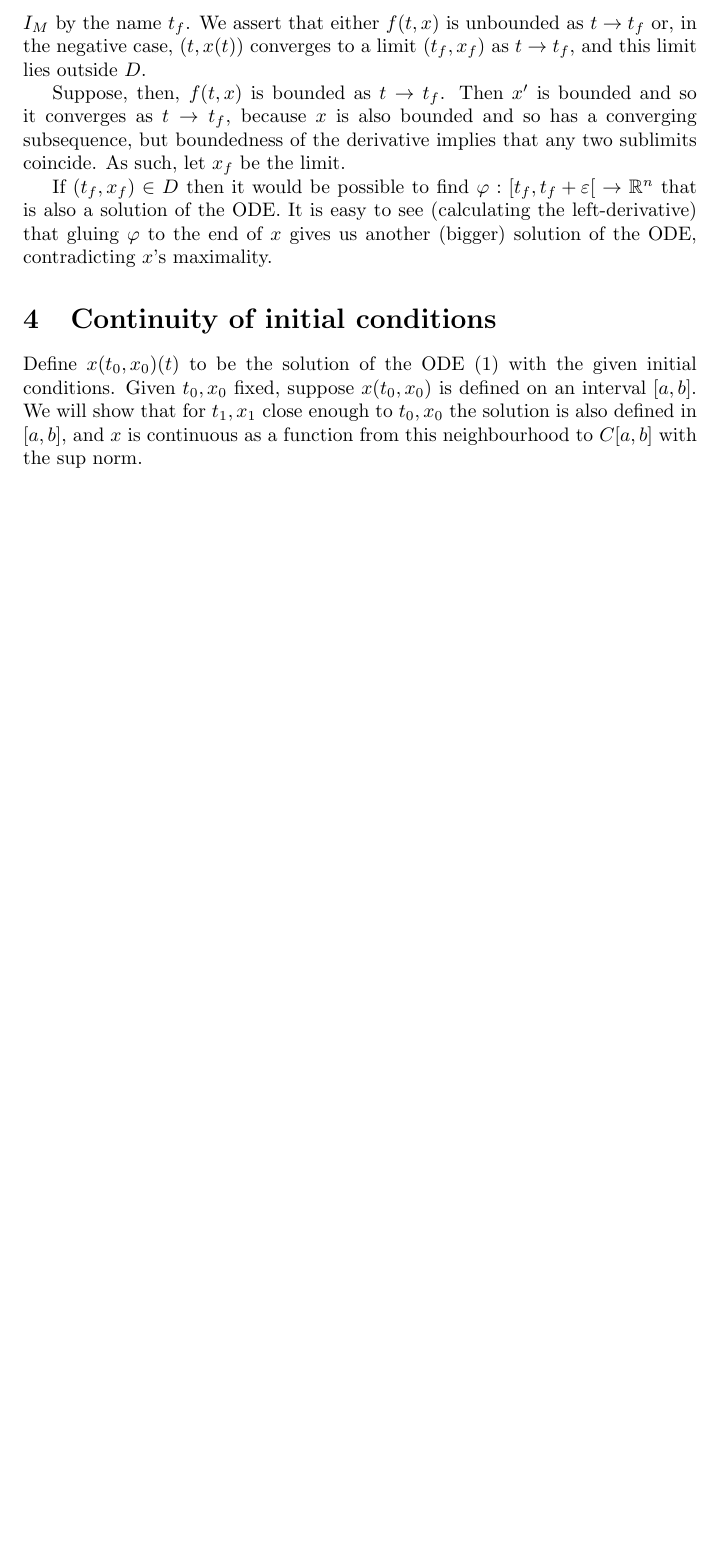
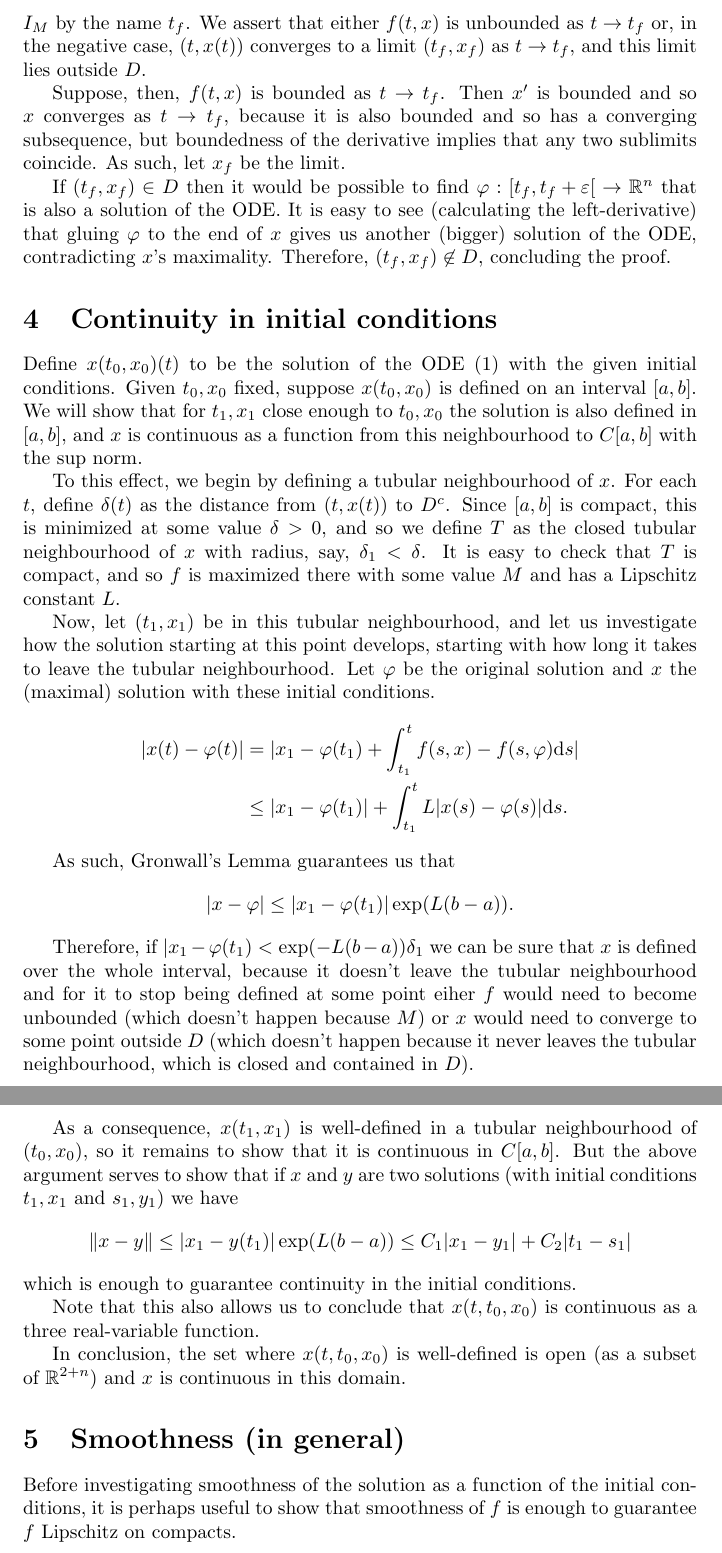
Before and after one commit to robly18/theorems, a LaTeX document (ode.tex): part of page 3 of 3 before the commit and two parts of pages 3 and 4 of 4 after it, the two joined at a grey line, cut so that both start at the same text, the shorter picture padded with empty space. Compiled offline with pdfLaTeX.

Commit message:
shown continuity

```diff
--- a/ode.tex
+++ b/ode.tex
@@ -70,12 +70,38 @@ Define $I_M$ as the union of the intervals of definition of all possible (contig
 
 It is possible to show that if $I_M$ is bounded, say, from above, then in some sense $x$ is `exploding' or leaving $D$. Indeed, in this case, call the supremum of $I_M$ by the name $t_f$. We assert that either $f(t, x)$ is unbounded as $t \to t_f$ or, in the negative case, $(t, x(t))$ converges to a limit $(t_f, x_f)$ as $t \to t_f$, and this limit lies outside $D$.
 
-Suppose, then, $f(t,x)$ is bounded as $t \to t_f$. Then $x'$ is bounded and so it converges as $t \to t_f$, because $x$ is also bounded and so has a converging subsequence, but boundedness of the derivative implies that any two sublimits coincide. As such, let $x_f$ be the limit.
+Suppose, then, $f(t,x)$ is bounded as $t \to t_f$. Then $x'$ is bounded and so $x$ converges as $t \to t_f$, because it is also bounded and so has a converging subsequence, but boundedness of the derivative implies that any two sublimits coincide. As such, let $x_f$ be the limit.
 
-If $(t_f, x_f) \in D$ then it would be possible to find $\varphi : \left[t_f, t_f + \varepsilon\right[ \to \R^n$ that is also a solution of the ODE. It is easy to see (calculating the left-derivative) that gluing $\varphi$ to the end of $x$ gives us another (bigger) solution of the ODE, contradicting $x$'s maximality.
+If $(t_f, x_f) \in D$ then it would be possible to find $\varphi : \left[t_f, t_f + \varepsilon\right[ \to \R^n$ that is also a solution of the ODE. It is easy to see (calculating the left-derivative) that gluing $\varphi$ to the end of $x$ gives us another (bigger) solution of the ODE, contradicting $x$'s maximality. Therefore, $(t_f, x_f) \not \in D$, concluding the proof.
 
-\section{Continuity of initial conditions}
+\section{Continuity in initial conditions}
 
 Define $x(t_0, x_0)(t)$ to be the solution of the ODE \eqref{ode} with the given initial conditions. Given $t_0, x_0$ fixed, suppose $x(t_0, x_0)$ is defined on an interval $[a,b]$. We will show that for $t_1, x_1$ close enough to $t_0, x_0$ the solution is also defined in $[a,b]$, and $x$ is continuous as a function from this neighbourhood to $C[a,b]$ with the sup norm.
 
+To this effect, we begin by defining a tubular neighbourhood of $x$. For each $t$, define $\delta(t)$ as the distance from $(t,x(t))$ to $D^c$. Since $[a,b]$ is compact, this is minimized at some value $ \delta > 0$, and so we define $T$ as the closed tubular neighbourhood of $x$ with radius, say, $\delta_1 < \delta$. It is easy to check that $T$ is compact, and so $f$ is maximized there with some value $M$ and has a Lipschitz constant $L$.
+
+Now, let $(t_1, x_1)$ be in this tubular neighbourhood, and let us investigate how the solution starting at this point develops, starting with how long it takes to leave the tubular neighbourhood. Let $\varphi$ be the original solution and $x$ the (maximal) solution with these initial conditions.
+\begin{align*}
+\lvert x(t) - \varphi(t) \rvert &= \lvert x_1 - \varphi(t_1) + \int_{t_1}^t f(s, x) - f(s, \varphi) \dd s \rvert\\
+&\leq \lvert x_1 - \varphi(t_1) \rvert + \int_{t_1}^t L \lvert x(s) - \varphi(s) \rvert \dd s.
+\end{align*}
+
+As such, Gronwall's Lemma guarantees us that
+\[\lvert x - \varphi \rvert \leq \lvert x_1 - \varphi(t_1) \rvert \exp(L(b-a)).\]
+
+Therefore, if $\lvert x_1 - \varphi(t_1) < \exp(-L(b-a)) \delta_1$ we can be sure that $x$ is defined over the whole interval, because it doesn't leave the tubular neighbourhood and for it to stop being defined at some point eiher $f$ would need to become unbounded (which doesn't happen because $M$) or $x$ would need to converge to some point outside $D$ (which doesn't happen because it never leaves the tubular neighbourhood, which is closed and contained in $D$).
+
+As a consequence, $x(t_1, x_1)$ is well-defined in a tubular neighbourhood of $(t_0, x_0)$, so it remains to show that it is continuous in $C[a,b]$. But the above argument serves to show that if $x$ and $y$ are two solutions (with initial conditions $t_1, x_1$ and $s_1, y_1$) we have
+\[\lVert x - y \rVert \leq \lvert x_1 - y(t_1) \rvert \exp(L(b-a)) \leq C_1 \lvert x_1 - y_1 \rvert + C_2 \lvert t_1 - s_1 \rvert\]
+which is enough to guarantee continuity in the initial conditions.
+
+Note that this also allows us to conclude that $x(t,t_0,x_0)$ is continuous as a three real-variable function.
+
+In conclusion, the set where $x(t,t_0,x_0)$ is well-defined is open (as a subset of $\R^{2+n}$) and $x$ is continuous in this domain.
+
+\section{Smoothness (in general)}
+
+Before investigating smoothness of the solution as a function of the initial conditions, it is perhaps useful to show that smoothness of $f$ is enough to guarantee $f$ Lipschitz on compacts.
+
+
 \end{document}
```
Also changed, not shown: ode.tex (2 more changed lines).
